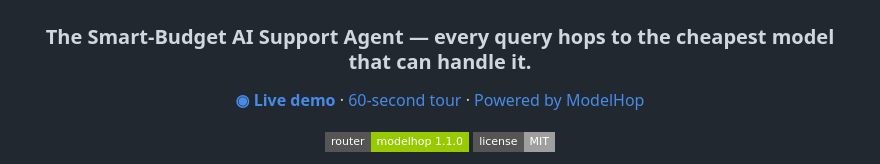
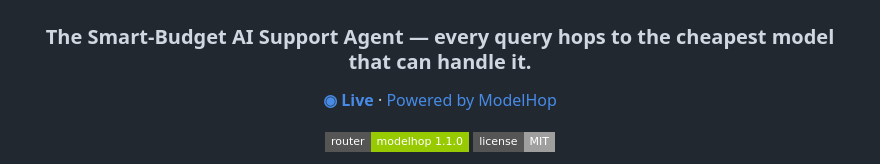
Before and after one commit to aalok101singh/hopdesk, a Markdown page: README.md, the part around the change. Rendered like a GitHub page; badges without logos.

Commit message:
Change live demo link text to 'Live'
Updated link text for the live demo in README.

```diff
--- a/README.md
+++ b/README.md
@@ -6,8 +6,7 @@
 <h3 align="center">The Smart-Budget AI Support Agent — every query hops to the cheapest model that can handle it.</h3>
 
 <p align="center">
-  <a href="https://hopdesk-z6sp.onrender.com/"><b>◉ Live demo</b></a> ·
-  <a href="#60-second-judge-demo">60-second tour</a> ·
+  <a href="https://hopdesk-z6sp.onrender.com/"><b>◉ Live</b></a> ·
   <a href="#powered-by-modelhop">Powered by ModelHop</a>
 </p>
 
```
